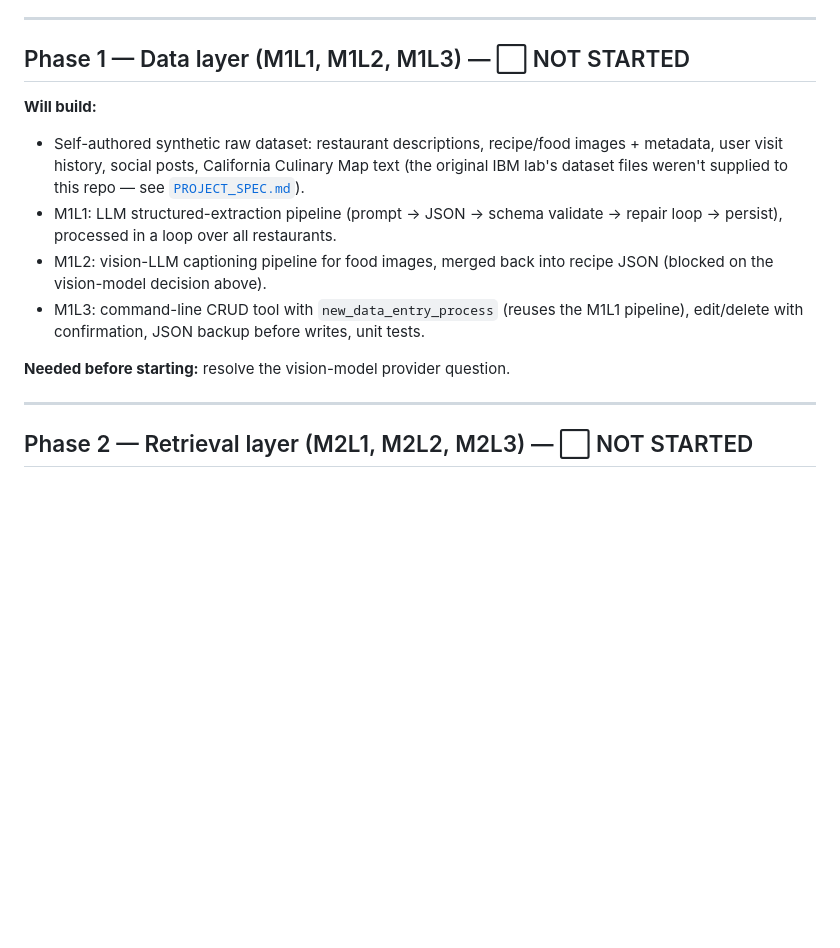
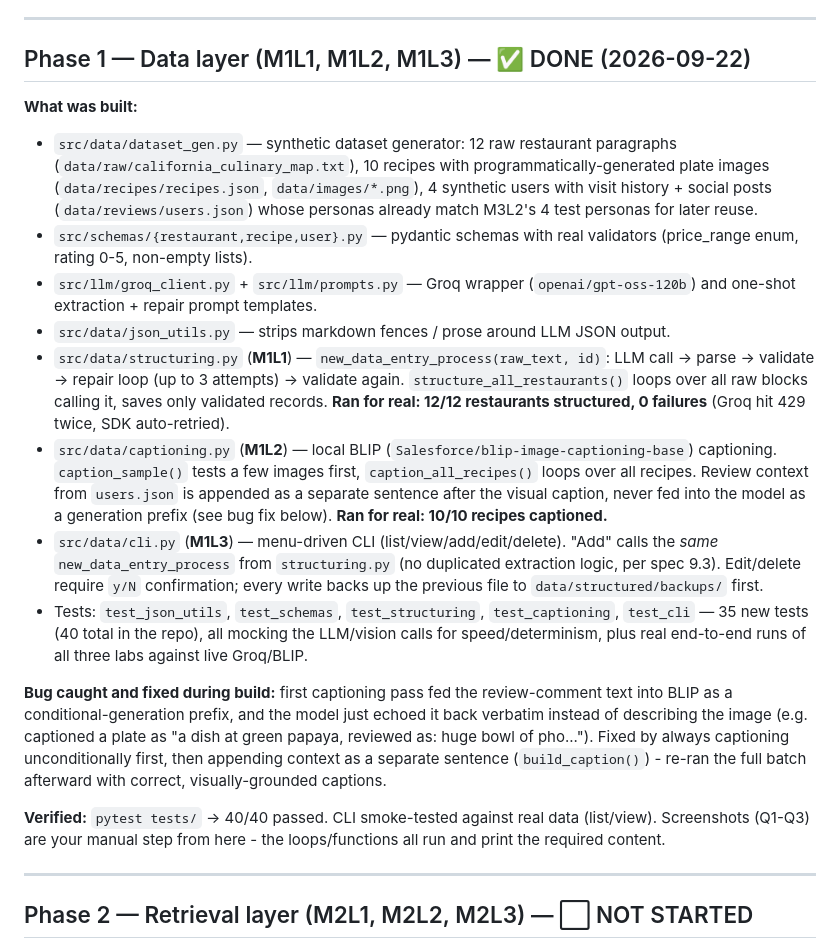
Before and after one commit to try2mastercode/RAG-AND-AGENTIC-AI, a Markdown page: Final project/WHATTODO.md, the part around the change. Drawn GitHub-style; blank space fills up the shorter version.

Commit message:
Mark Phase 1 complete in the status trackers

```diff
--- a/Final project/WHATTODO.md
+++ b/Final project/WHATTODO.md
@@ -28,16 +28,22 @@ Running record of what's done and what's next, organized by the 6 build phases.
 
 ---
 
-## Phase 1 — Data layer (M1L1, M1L2, M1L3) — ⬜ NOT STARTED
+## Phase 1 — Data layer (M1L1, M1L2, M1L3) — ✅ DONE (2026-09-22)
 
-**Will build:**
+**What was built:**
 
-- Self-authored synthetic raw dataset: restaurant descriptions, recipe/food images + metadata, user visit history, social posts, California Culinary Map text (the original IBM lab's dataset files weren't supplied to this repo — see [`PROJECT_SPEC.md`](PROJECT_SPEC.md)).
-- M1L1: LLM structured-extraction pipeline (prompt → JSON → schema validate → repair loop → persist), processed in a loop over all restaurants.
-- M1L2: vision-LLM captioning pipeline for food images, merged back into recipe JSON (blocked on the vision-model decision above).
-- M1L3: command-line CRUD tool with `new_data_entry_process` (reuses the M1L1 pipeline), edit/delete with confirmation, JSON backup before writes, unit tests.
+- `src/data/dataset_gen.py` — synthetic dataset generator: 12 raw restaurant paragraphs (`data/raw/california_culinary_map.txt`), 10 recipes with programmatically-generated plate images (`data/recipes/recipes.json`, `data/images/*.png`), 4 synthetic users with visit history + social posts (`data/reviews/users.json`) whose personas already match M3L2's 4 test personas for later reuse.
+- `src/schemas/{restaurant,recipe,user}.py` — pydantic schemas with real validators (price_range enum, rating 0-5, non-empty lists).
+- `src/llm/groq_client.py` + `src/llm/prompts.py` — Groq wrapper (`openai/gpt-oss-120b`) and one-shot extraction + repair prompt templates.
+- `src/data/json_utils.py` — strips markdown fences / prose around LLM JSON output.
+- `src/data/structuring.py` (**M1L1**) — `new_data_entry_process(raw_text, id)`: LLM call -> parse -> validate -> repair loop (up to 3 attempts) -> validate again. `structure_all_restaurants()` loops over all raw blocks calling it, saves only validated records. **Ran for real: 12/12 restaurants structured, 0 failures** (Groq hit 429 twice, SDK auto-retried).
+- `src/data/captioning.py` (**M1L2**) — local BLIP (`Salesforce/blip-image-captioning-base`) captioning. `caption_sample()` tests a few images first, `caption_all_recipes()` loops over all recipes. Review context from `users.json` is appended as a separate sentence after the visual caption, never fed into the model as a generation prefix (see bug fix below). **Ran for real: 10/10 recipes captioned.**
+- `src/data/cli.py` (**M1L3**) — menu-driven CLI (list/view/add/edit/delete). "Add" calls the *same* `new_data_entry_process` from `structuring.py` (no duplicated extraction logic, per spec 9.3). Edit/delete require `y/N` confirmation; every write backs up the previous file to `data/structured/backups/` first.
+- Tests: `test_json_utils`, `test_schemas`, `test_structuring`, `test_captioning`, `test_cli` — 35 new tests (40 total in the repo), all mocking the LLM/vision calls for speed/determinism, plus real end-to-end runs of all three labs against live Groq/BLIP.
 
-**Needed before starting:** resolve the vision-model provider question.
+**Bug caught and fixed during build:** first captioning pass fed the review-comment text into BLIP as a conditional-generation prefix, and the model just echoed it back verbatim instead of describing the image (e.g. captioned a plate as "a dish at green papaya, reviewed as: huge bowl of pho..."). Fixed by always captioning unconditionally first, then appending context as a separate sentence (`build_caption()`) - re-ran the full batch afterward with correct, visually-grounded captions.
+
+**Verified:** `pytest tests/` -> 40/40 passed. CLI smoke-tested against real data (list/view). Screenshots (Q1-Q3) are your manual step from here - the loops/functions all run and print the required content.
 
 ---
 
```
Also changed, not shown: Final project/PROJECT_SPEC.md (+1 -1 lines).
